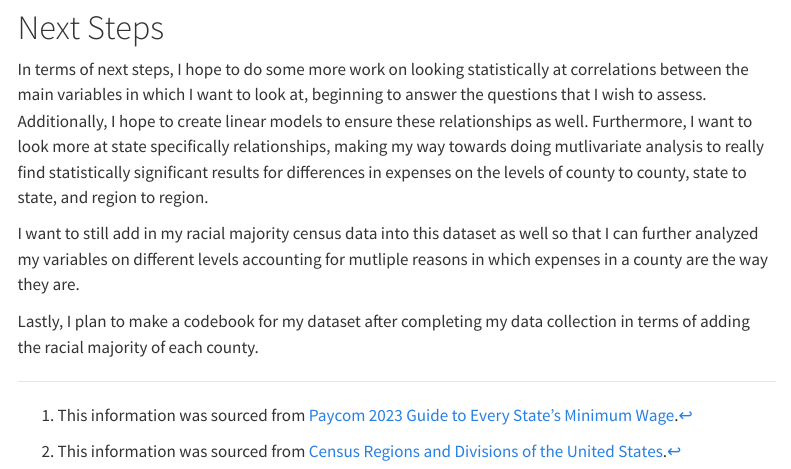
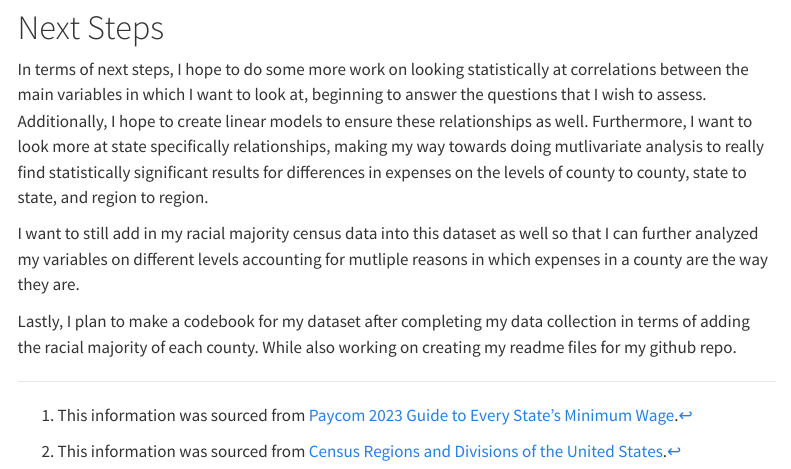
Before and after one commit to chelseanelson/final-project-1-chelseanelson, a Quarto document (Nelson_Chelsea_progress_memo_2.qmd): the page in a window 1100 px wide, from 6690 px down. Rendered offline with R 4.5, knitr and Pandoc in place of Quarto, with nearby package versions; some code elsewhere in the file could not run offline; menus at the side of the page are left out.

Commit message:
finishing touch

```diff
--- a/Nelson_Chelsea_progress_memo_2.qmd
+++ b/Nelson_Chelsea_progress_memo_2.qmd
@@ -270,4 +270,5 @@ accounting for mutliple reasons in which expenses in a county are the way
 they are.
 
 Lastly, I plan to make a codebook for my dataset after completing my data
-collection in terms of adding the racial majority of each county.
+collection in terms of adding the racial majority of each county. While also
+working on creating my readme files for my github repo.
```
